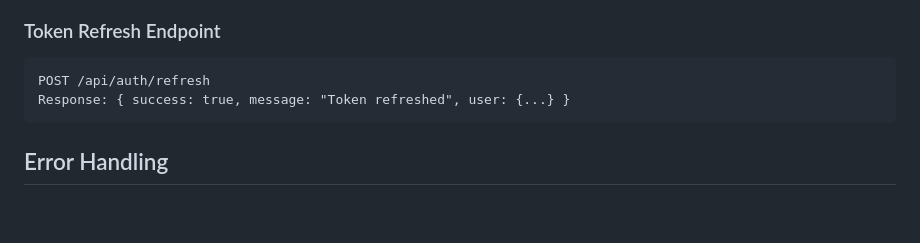
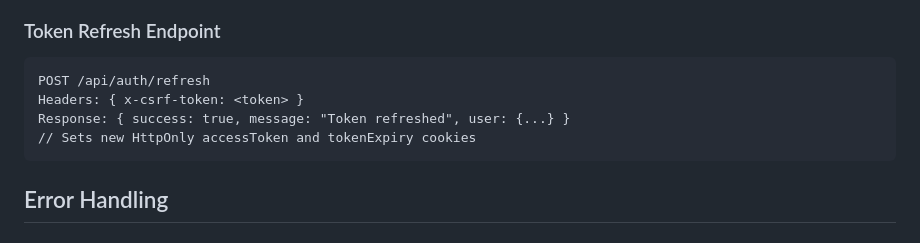
Before and after one commit to pathllk1/node-spa, a Markdown page: docs/07-profile-management.md, the part around the change. Rendered like a GitHub page; blank space fills up the shorter version.

````diff
--- a/docs/07-profile-management.md
+++ b/docs/07-profile-management.md
@@ -362,7 +362,9 @@ Response: { success: true, data: { gst_enabled: boolean } }
 ### Token Refresh Endpoint
 ```
 POST /api/auth/refresh
+Headers: { x-csrf-token: <token> }
 Response: { success: true, message: "Token refreshed", user: {...} }
+// Sets new HttpOnly accessToken and tokenExpiry cookies
 ```
 
 ## Error Handling
````
Also changed, not shown: docs/06-stock-movement-tracking.md (+28 -29 lines), docs/08-dashboard.md (+8 -3 lines).
